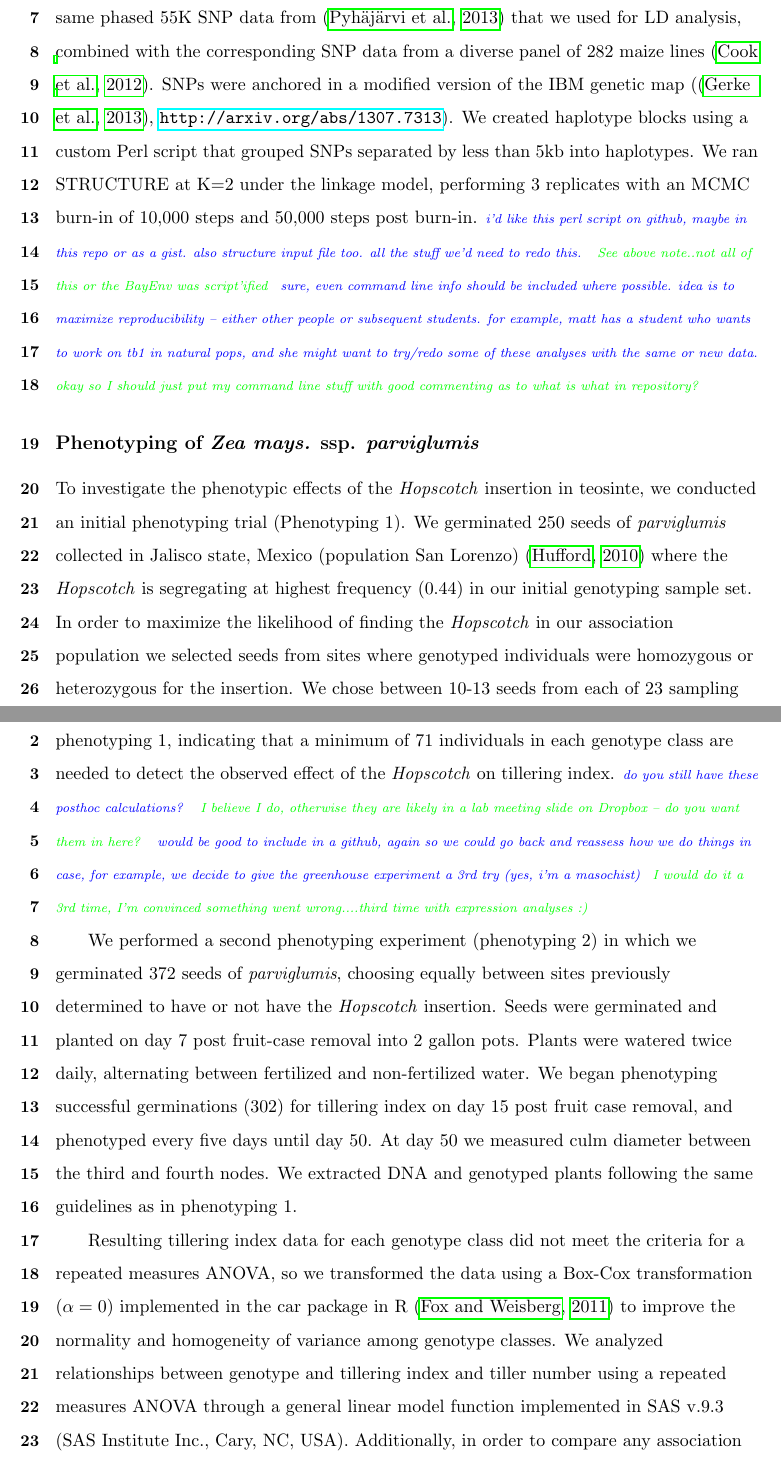
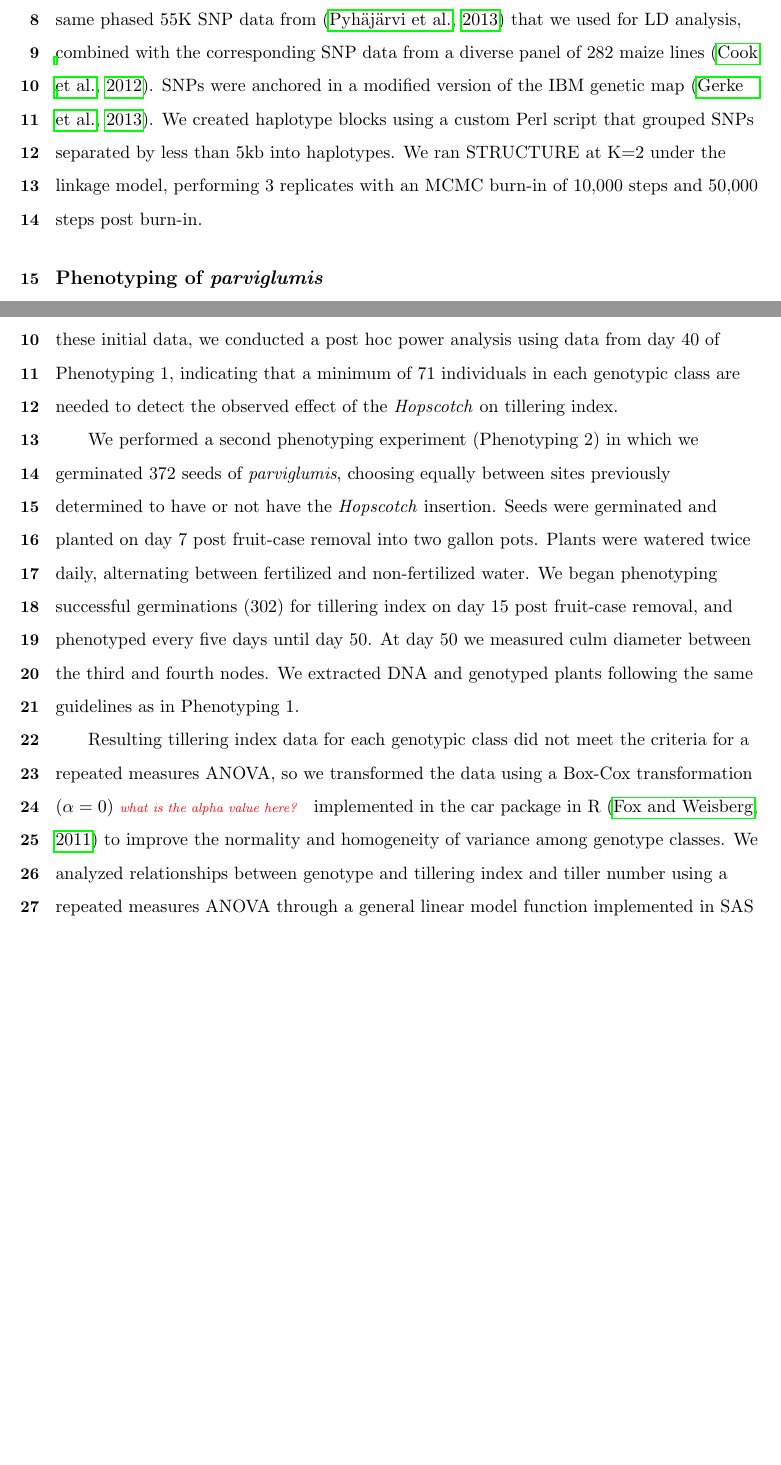
Before and after one commit to lvann/tb1, a LaTeX document (manuscript.tex): two parts of pages 9 and 11 of 39 before the commit and two parts of pages 9 and 10 of 38 after it, joined at a grey line, cut so that both start at the same text, the shorter picture padded with empty space. Compiled offline with pdfLaTeX.

Commit message:
edits to methods

```diff
--- a/manuscript.tex
+++ b/manuscript.tex
@@ -114,20 +113,18 @@ For population genetic analyses of sequenced region 1 and sequenced region 2 we
 
 In order to assess patterns of linkage disequilibrium (LD) around the \emph{Hopscotch} element in the context of chromosomal patterns of LD we used Tassel \citep{Bradbury2007} and calculated LD between SNPs across chromosome 1 using previously published data from twelve plants each of the Ejutla A (EjuA), Ejutla B (EjuB), San Lorenzo (SLO), and La Mesa (MSA) populations \citep{Pyhajarvi2013}. We chose these populations because we had both genotyping data for the \emph{Hopscotch} as well as chromosome-wide SNP data for chromosome 1. For each population we filtered the initial set of 5,897 SNPs on chromosome 1 to accept only SNPs with a minor allele frequency of at least 0.1, resulting in 1,671, 3,023, 3,122, and 2,167 SNPs for SLO, EjuB, EjuA, and MSA, respectively. We then used Tassel \citep{Bradbury2007} to calculate linkage disequilibrium ($r^{2}$) across chromosome 1 for each population.
 
-We examined evidence of introgression on chromosome 1 in these same four populations (EjuA, EjuB, MSA, SLO) using STRUCTURE \citep{Falush2003} and the same phased 55K SNP data from \citep{Pyhajarvi2013} that we used for LD analysis, combined with the corresponding SNP data from a diverse panel of 282 maize lines \citep{Cook2012}. SNPs were anchored in a modified version of the IBM genetic map (\citep{Gerke2013}, \url{http://arxiv.org/abs/1307.7313}). We created haplotype blocks using a custom Perl script that grouped SNPs separated by less than 5kb into haplotypes. We ran STRUCTURE at K=2 under the linkage model, performing 3 replicates with an MCMC burn-in of 10,000 steps and 50,000 steps post burn-in. \jri{i'd like this perl script on github, maybe in this repo or as a gist. also structure input file too. all the stuff we'd need to redo this.} \lev{See above note..not all of this or the BayEnv was script'ified} \jri{sure, even command line info should be included where possible.  idea is to maximize reproducibility -- either other people or subsequent students. for example, matt has a student who wants to work on tb1 in natural pops, and she might want to try/redo some of these analyses with the same or new data.} \lev{okay so I should just put my command line stuff with good commenting as to what is what in repository?}
+We examined evidence of introgression on chromosome 1 in these same four populations (EjuA, EjuB, MSA, SLO) using STRUCTURE \citep{Falush2003} and the same phased 55K SNP data from \citep{Pyhajarvi2013} that we used for LD analysis, combined with the corresponding SNP data from a diverse panel of 282 maize lines \citep{Cook2012}. SNPs were anchored in a modified version of the IBM genetic map \citep{Gerke2013}. We created haplotype blocks using a custom Perl script that grouped SNPs separated by less than 5kb into haplotypes. We ran STRUCTURE at K=2 under the linkage model, performing 3 replicates with an MCMC burn-in of 10,000 steps and 50,000 steps post burn-in.
 
-\subsection*{Phenotyping of \emph{Zea mays.} ssp. \emph{parviglumis}}
+\subsection*{Phenotyping of \emph{parviglumis}}
 
 
-To investigate the phenotypic effects of the \emph{Hopscotch} insertion in teosinte, we conducted an initial phenotyping trial (Phenotyping 1). We germinated 250 seeds of \emph{parviglumis} collected in Jalisco state, Mexico (population San Lorenzo) \citep{Hufford2010} where the \emph{Hopscotch} is segregating at highest frequency (0.44) in our initial genotyping sample set. In order to maximize the likelihood of finding the \emph{Hopscotch} in our association population we selected seeds from sites where genotyped individuals were homozygous or heterozygous for the insertion. We chose between 10-13 seeds from each of 23 sampling sites. We treated seeds with fungicide and germinated them in petri dishes with filter paper. Following germination, 206 successful germinations were then planted into one gallon size pots with potting soil and randomly spaced one foot apart on greenhouse benches. Plants were watered three times a day with an automatic drip containing 10-20-10 fertilizer. \lev{it ended up being a combination of drip and hand watering because they dried out so much and did better when they had water on the leaves as well as in the soil}
+To investigate the phenotypic effects of the \emph{Hopscotch} insertion in teosinte, we conducted an initial phenotyping trial (Phenotyping 1). We germinated 250 seeds of \emph{parviglumis} collected in Jalisco state, Mexico (population San Lorenzo) \citep{Hufford2010} where the \emph{Hopscotch} is segregating at highest frequency (0.44) in our initial genotyping sample set. In order to maximize the likelihood of finding the \emph{Hopscotch} in our association population we selected seeds from sites where genotyped individuals were homozygous or heterozygous for the insertion. We chose between 10-13 seeds from each of 23 sampling sites. We treated seeds with fungicide and germinated them in petri dishes with filter paper. Following germination, 206 successful germinations were then planted into one-gallon pots with potting soil and randomly spaced one foot apart on greenhouse benches. Plants were watered three times a day by hand and with an automatic drip containing 10-20-10 fertilizer.
 
-To investigate the phenotypic effects of the \emph{Hopscotch} insertion in teosinte, we conducted an initial phenotyping trial (Phenotyping 1). We germinated 250 seeds of \emph{parviglumis} collected in Jalisco state, Mexico (population San Lorenzo) \citep{Hufford2010} where the \emph{Hopscotch} is segregating at highest frequency (0.44) in our initial genotyping sample set. In order to maximize the likelihood of finding the \emph{Hopscotch} in our association population we selected seeds from sites where genotyped individuals were homozygous or heterozygous for the insertion. We chose between 10-13 seeds from each of 23 sampling sites. We treated seeds with fungicide and germinated them in petri dishes with filter paper. Successful germinations (206 individuals) were then planted into one gallon size pots with potting soil and randomly spaced one foot apart on greenhouse benches. Plants were watered three times a day.
+Starting on day 15, we measured tillering index as the ratio of the sum of tiller lengths to the height of the plant \citep{Briggs2007}. Following initial measurements, we phenotyped plants for tillering index every 5 days through day 40, and then on day 50 and day 60. On day 65 we measured culm diameter between the third and fourth nodes of each plant. Culm diameter is not believed to be correlated with tillering index or variation at \emph{tb1}. Following phenotyping we extracted DNA from all plants using a modified SDS extraction protocol (\url{http://www.ars.usda.gov}). We genotyped individuals for the \emph{Hopscotch} insertion following the protocols listed above. Based on these initial data, we conducted a post hoc power analysis using data from day 40 of Phenotyping 1, indicating that a minimum of 71 individuals in each genotypic class are needed to detect the observed effect of the \emph{Hopscotch} on tillering index.
 
-Starting on day 15, we measured tillering index, the ratio of the sum of tiller lengths to the height of the plant \citep{Briggs2007}. Tillering index has been shown to be the most effective way to observe the phenotypic effects of the \emph{Hopscotch} insertion on plant architecture in maize \citep{Clark2006}. Following initial measurements, we phenotyped plants for tillering index every 5 days through day 40, and then on day 50 and day 60. On day 65 we measured culm diameter between the third and fourth nodes of each plant. Culm diameter is not believed to be correlated with tillering index, or variation at \emph{tb1} (e.g. \emph{Hopscotch} genotype). Following phenotyping we extracted DNA from all plants using a modified SDS extraction protocol (http://www.ars.usda.gov). We genotyped individuals for the \emph{Hopscotch} insertion following the protocols listed above. Based on these initial data, we conducted a post hoc power analysis using data from day 40 of phenotyping 1, indicating that a minimum of 71 individuals in each genotype class are needed to detect the observed effect of the \emph{Hopscotch} on tillering index. \jri{do you still have these posthoc calculations?} \lev{I believe I do, otherwise they are likely in a lab meeting slide on Dropbox -- do you want them in here?} \jri{would be good to include in a github, again so we could go back and reassess how we do things in case, for example, we decide to give the greenhouse experiment a 3rd try (yes, i'm a masochist)} \lev{I would do it a 3rd time, I'm convinced something went wrong....third time with expression analyses :) }
+We performed a second phenotyping experiment (Phenotyping 2) in which we germinated 372 seeds of \emph{parviglumis}, choosing equally between sites previously determined to have or not have the \emph{Hopscotch} insertion. Seeds were germinated and planted on day 7 post fruit-case removal into two gallon pots. Plants were watered twice daily, alternating between fertilized and non-fertilized water. We began phenotyping successful germinations (302) for tillering index on day 15 post fruit-case removal, and phenotyped every five days until day 50. At day 50 we measured culm diameter between the third and fourth nodes. We extracted DNA and genotyped plants following the same guidelines as in Phenotyping 1.
 
-We performed a second phenotyping experiment (phenotyping 2) in which we germinated 372 seeds of \emph{parviglumis}, choosing equally between sites previously determined to have or not have the \emph{Hopscotch} insertion. Seeds were germinated and planted on day 7 post fruit-case removal into 2 gallon pots. Plants were watered twice daily, alternating between fertilized and non-fertilized water. We began phenotyping successful germinations (302) for tillering index on day 15 post fruit case removal, and phenotyped every five days until day 50. At day 50 we measured culm diameter between the third and fourth nodes. We extracted DNA and genotyped plants following the same guidelines as in phenotyping 1.
-
-Resulting tillering index data for each genotype class did not meet the criteria for a repeated measures ANOVA, so we transformed the data using a Box-Cox transformation ($\alpha=0$) implemented in the car package in R \citep{FoxWeisberg2011} to improve the normality and homogeneity of variance among genotype classes.  We analyzed relationships between genotype and tillering index and tiller number using a repeated measures ANOVA through a general linear model function implemented in SAS v.9.3 (SAS Institute Inc., Cary, NC, USA). Additionally, in order to compare any association between \emph{Hopscotch} genotype and tillering and associations at other presumably unrelated traits, we performed an ANOVA between culm diameter and genotype using the same general linear model in SAS. \jri{please add SAS scripts/code to a gist or something. }
+Resulting tillering index data for each genotypic class did not meet the criteria for a repeated measures ANOVA, so we transformed the data using a Box-Cox transformation ($\alpha=0$) \mbh{what is the alpha value here?} implemented in the car package in R \citep{FoxWeisberg2011} to improve the normality and homogeneity of variance among genotype classes.  We analyzed relationships between genotype and tillering index and tiller number using a repeated measures ANOVA through a general linear model function implemented in SAS v.9.3 (SAS Institute Inc., Cary, NC, USA). Additionally, in order to compare any association between \emph{Hopscotch} genotype and tillering and associations at other presumably unrelated traits, we performed an ANOVA between culm diameter and genotype using the same general linear model in SAS.
 
 \begin{centering}
 \section*{RESULTS}
```
Also changed, not shown: refs.bib (+10 -0 lines), manuscript.bbl, manuscript.pdf, manuscript.tex (7 more changed lines), 4 other files.
